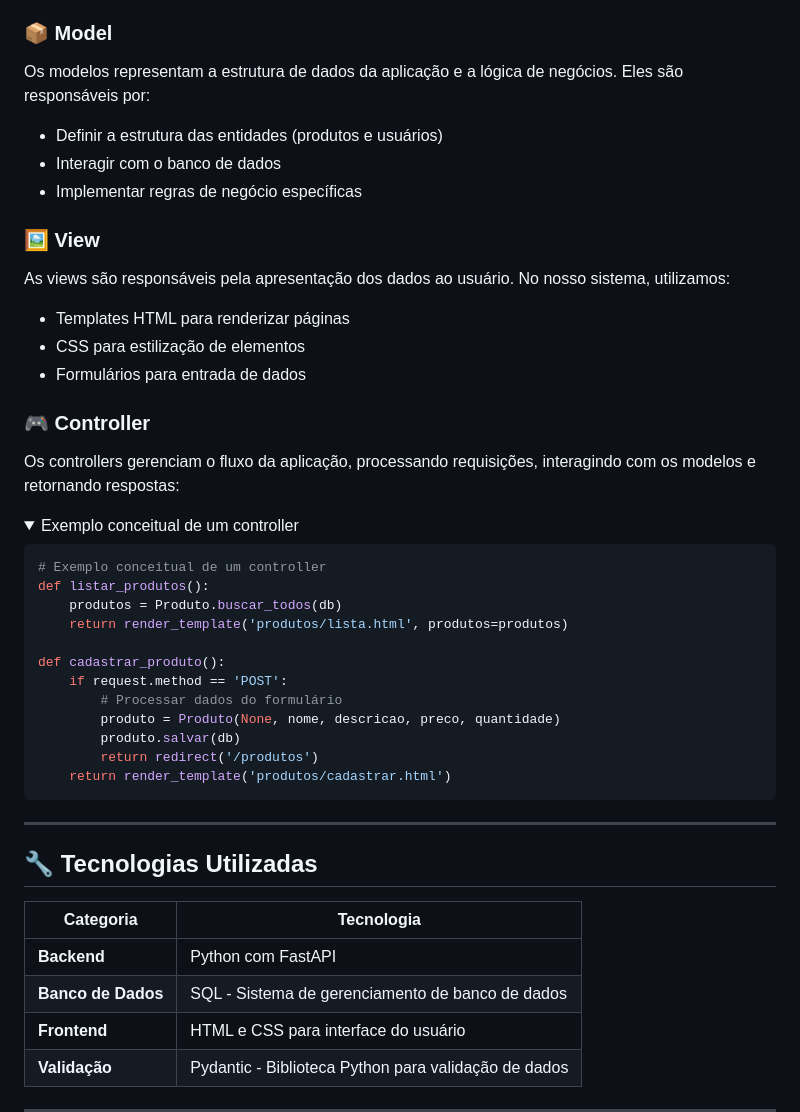
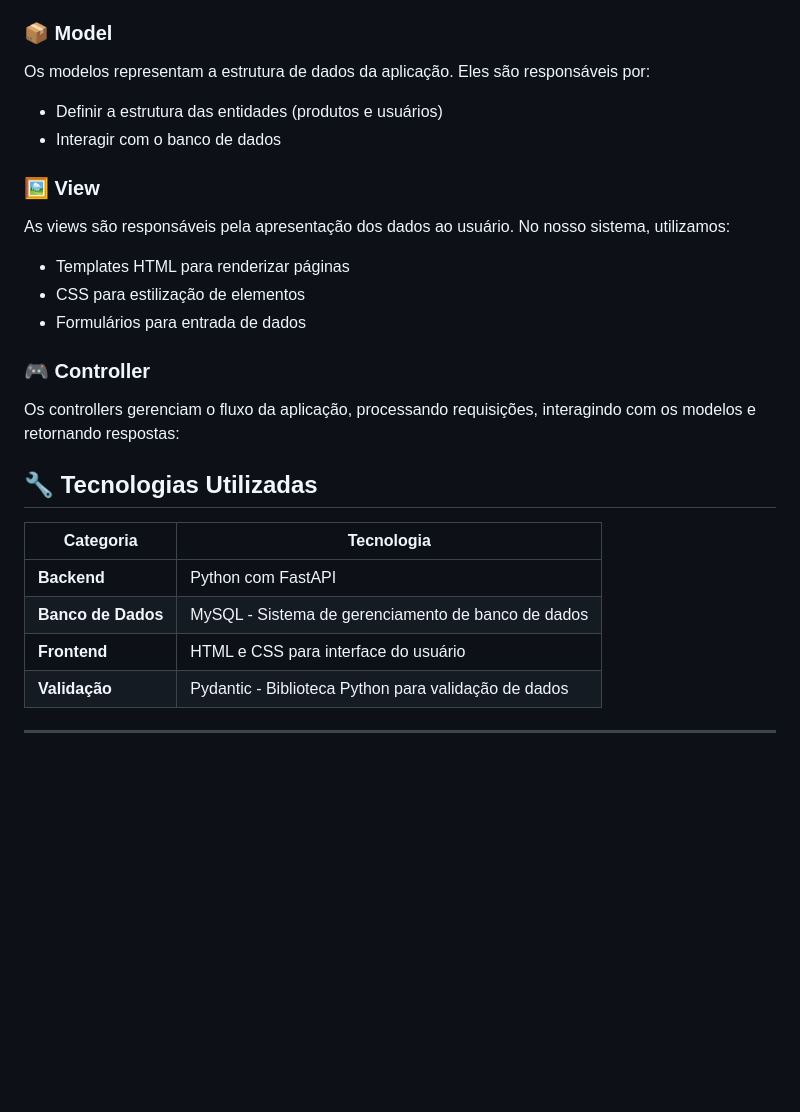
Before and after one commit to eliaszlsp/fastapi_p1, a Markdown page: README.md, the part around one of its changes. Drawn GitHub-style; folded sections open; blank space fills up the shorter version.

````diff
--- a/README.md
+++ b/README.md
@@ -36,10 +36,9 @@ A aplicação foi desenvolvida seguindo o padrão de arquitetura MVC (Model-View
 
 ### 📦 Model
 
-Os modelos representam a estrutura de dados da aplicação e a lógica de negócios. Eles são responsáveis por:
+Os modelos representam a estrutura de dados da aplicação. Eles são responsáveis por:
 - Definir a estrutura das entidades (produtos e usuários)
 - Interagir com o banco de dados
-- Implementar regras de negócio específicas
 
 ### 🖼️ View
 
@@ -52,33 +51,12 @@ As views são responsáveis pela apresentação dos dados ao usuário. No nosso
 
 Os controllers gerenciam o fluxo da aplicação, processando requisições, interagindo com os modelos e retornando respostas:
 
-<details>
-<summary>Exemplo conceitual de um controller</summary>
-
-```python
-# Exemplo conceitual de um controller
-def listar_produtos():
-    produtos = Produto.buscar_todos(db)
-    return render_template('produtos/lista.html', produtos=produtos)
-
-def cadastrar_produto():
-    if request.method == 'POST':
-        # Processar dados do formulário
-        produto = Produto(None, nome, descricao, preco, quantidade)
-        produto.salvar(db)
-        return redirect('/produtos')
-    return render_template('produtos/cadastrar.html')
-```
-</details>
-
----
-
 ## 🔧 Tecnologias Utilizadas
 
 | Categoria | Tecnologia |
 |-----------|------------|
 | **Backend** | Python com FastAPI |
-| **Banco de Dados** | SQL - Sistema de gerenciamento de banco de dados |
+| **Banco de Dados** | MySQL - Sistema de gerenciamento de banco de dados |
 | **Frontend** | HTML e CSS para interface do usuário |
 | **Validação** | Pydantic - Biblioteca Python para validação de dados |
 
````
Also changed, not shown: other parts of README.md (+32 -9 lines).
